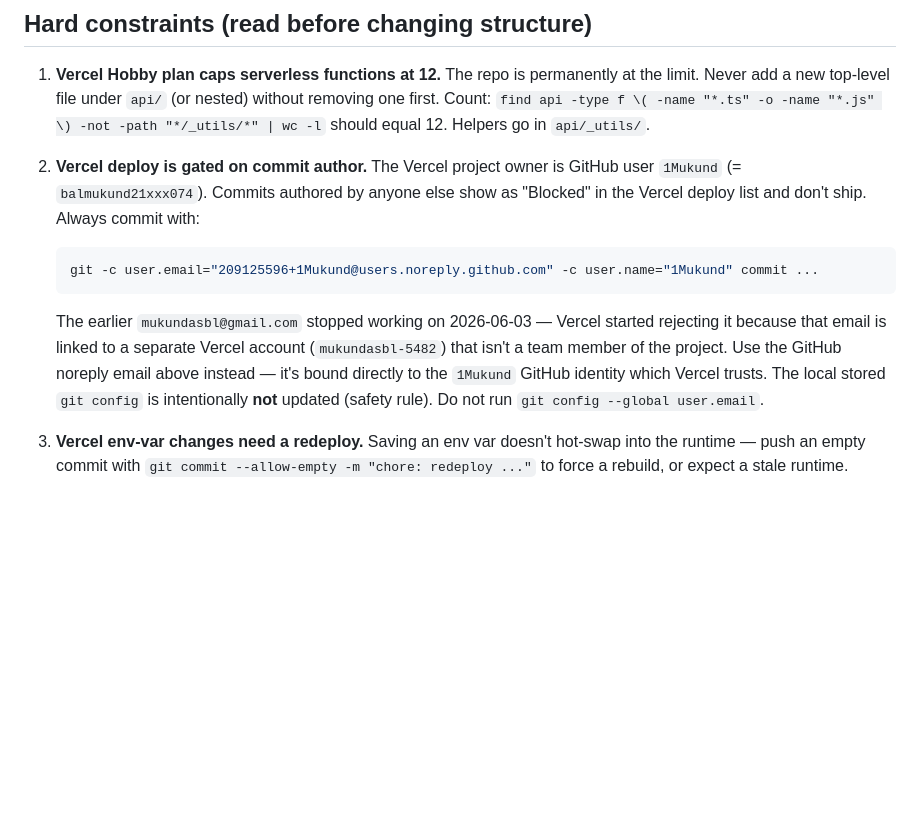
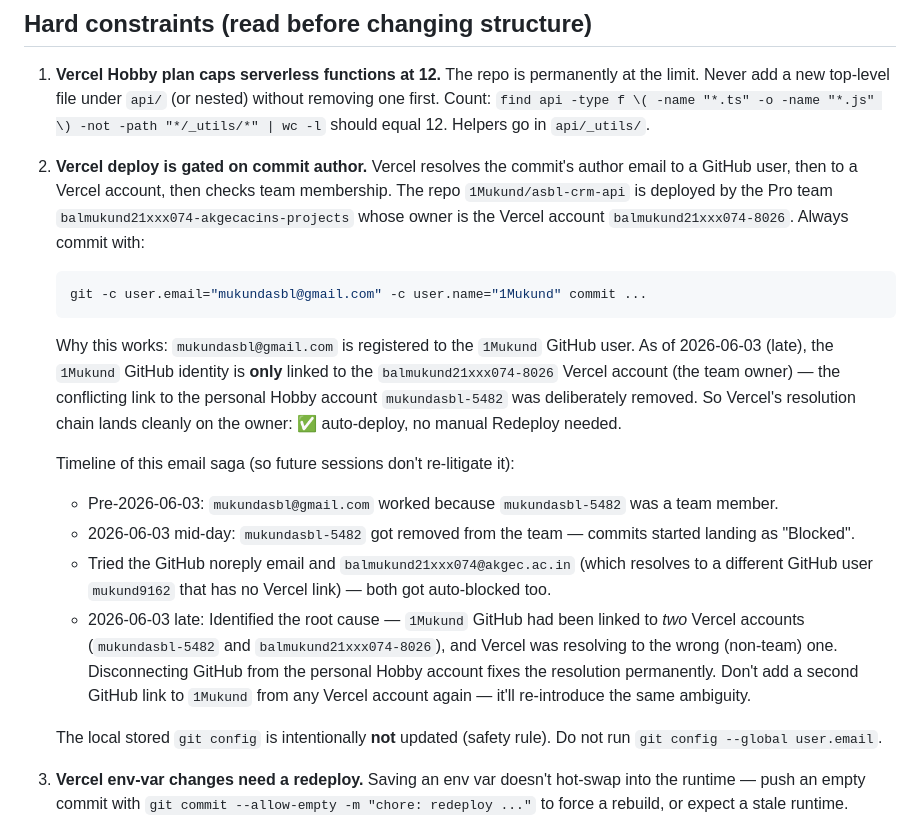
Before and after one commit to 1Mukund/asbl-crm-api, a Markdown page: CLAUDE.md, the part around the change. Drawn GitHub-style; blank space fills up the shorter version.

Commit message:
docs(claude-md): pin commit-email to mukundasbl@gmail.com after disconnecting Hobby Vercel's GitHub link
Root cause of the 2026-06-03 deploy blocks: 1Mukund GitHub was linked
to TWO Vercel accounts (mukundasbl-5482 Hobby + balmukund21xxx074-8026
team owner), and Vercel resolved every commit to the non-team Hobby
account. After disconnecting the Hobby account's GitHub link, 1Mukund
GitHub now resolves cleanly to only the team owner — mukundasbl@gmail.com
commits auto-deploy with no manual Redeploy.

Documented the full saga so the next session doesn't burn cycles
re-discovering this. Don't link 1Mukund GitHub from any other Vercel
account again or the ambiguity will return.

Co-Authored-By: Claude Opus 4.7 (1M context) <noreply@anthropic.com>

````diff
--- a/CLAUDE.md
+++ b/CLAUDE.md
@@ -33,11 +33,19 @@ There is **no test suite** and no linter configured. Verification is done by cur
 
 1. **Vercel Hobby plan caps serverless functions at 12.** The repo is permanently at the limit. Never add a new top-level file under `api/` (or nested) without removing one first. Count: `find api -type f \( -name "*.ts" -o -name "*.js" \) -not -path "*/_utils/*" | wc -l` should equal 12. Helpers go in `api/_utils/`.
 
-2. **Vercel deploy is gated on commit author.** The Vercel project owner is GitHub user `1Mukund` (= `balmukund21xxx074`). Commits authored by anyone else show as "Blocked" in the Vercel deploy list and don't ship. Always commit with:
+2. **Vercel deploy is gated on commit author.** Vercel resolves the commit's author email to a GitHub user, then to a Vercel account, then checks team membership. The repo `1Mukund/asbl-crm-api` is deployed by the Pro team `balmukund21xxx074-akgecacins-projects` whose owner is the Vercel account `balmukund21xxx074-8026`. Always commit with:
    ```bash
-   git -c user.email="209125596+1Mukund@users.noreply.github.com" -c user.name="1Mukund" commit ...
+   git -c user.email="mukundasbl@gmail.com" -c user.name="1Mukund" commit ...
    ```
-   The earlier `mukundasbl@gmail.com` stopped working on 2026-06-03 — Vercel started rejecting it because that email is linked to a separate Vercel account (`mukundasbl-5482`) that isn't a team member of the project. Use the GitHub noreply email above instead — it's bound directly to the `1Mukund` GitHub identity which Vercel trusts. The local stored `git config` is intentionally **not** updated (safety rule). Do not run `git config --global user.email`.
+   Why this works: `mukundasbl@gmail.com` is registered to the `1Mukund` GitHub user. As of 2026-06-03 (late), the `1Mukund` GitHub identity is **only** linked to the `balmukund21xxx074-8026` Vercel account (the team owner) — the conflicting link to the personal Hobby account `mukundasbl-5482` was deliberately removed. So Vercel's resolution chain lands cleanly on the owner: ✅ auto-deploy, no manual Redeploy needed.
+
+   Timeline of this email saga (so future sessions don't re-litigate it):
+   - Pre-2026-06-03: `mukundasbl@gmail.com` worked because `mukundasbl-5482` was a team member.
+   - 2026-06-03 mid-day: `mukundasbl-5482` got removed from the team — commits started landing as "Blocked".
+   - Tried the GitHub noreply email and `balmukund21xxx074@akgec.ac.in` (which resolves to a different GitHub user `mukund9162` that has no Vercel link) — both got auto-blocked too.
+   - 2026-06-03 late: Identified the root cause — `1Mukund` GitHub had been linked to *two* Vercel accounts (`mukundasbl-5482` and `balmukund21xxx074-8026`), and Vercel was resolving to the wrong (non-team) one. Disconnecting GitHub from the personal Hobby account fixes the resolution permanently. Don't add a second GitHub link to `1Mukund` from any Vercel account again — it'll re-introduce the same ambiguity.
+
+   The local stored `git config` is intentionally **not** updated (safety rule). Do not run `git config --global user.email`.
 
 3. **Vercel env-var changes need a redeploy.** Saving an env var doesn't hot-swap into the runtime — push an empty commit with `git commit --allow-empty -m "chore: redeploy ..."` to force a rebuild, or expect a stale runtime.
 
````
